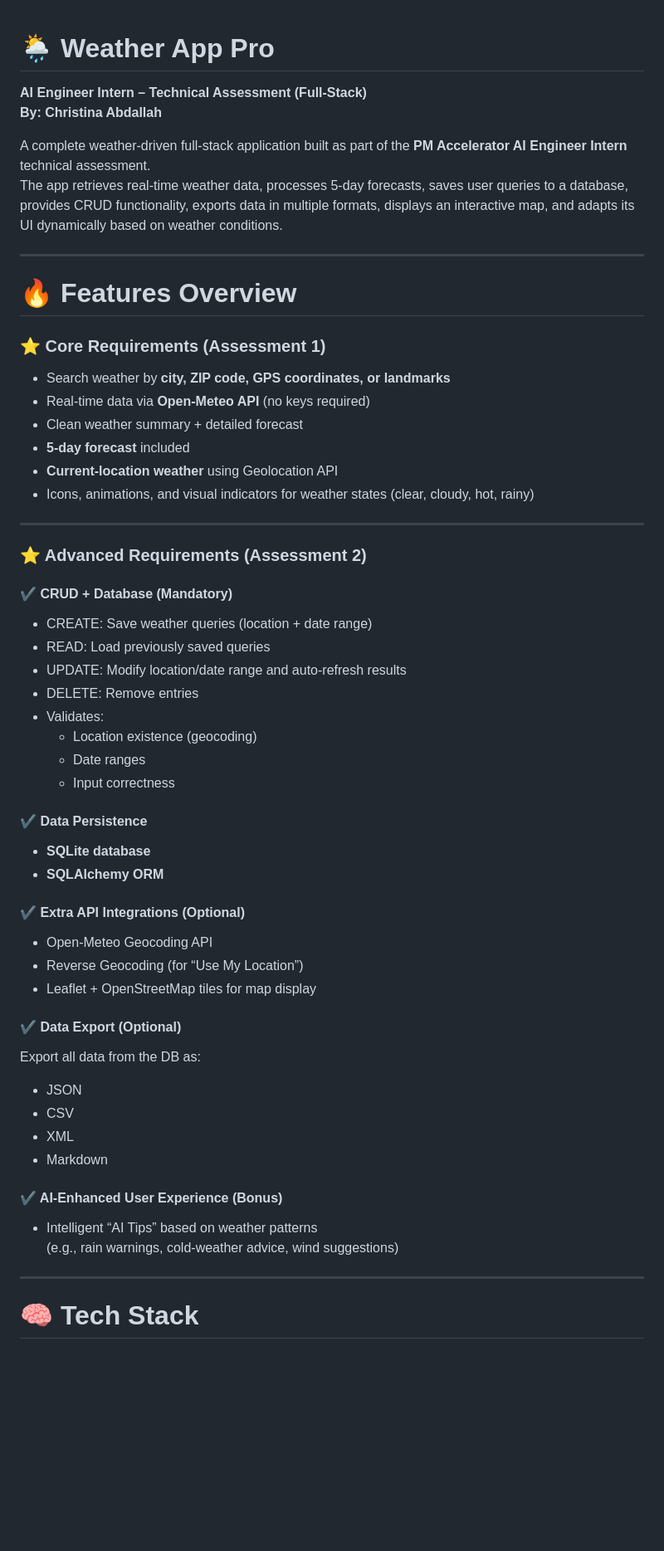
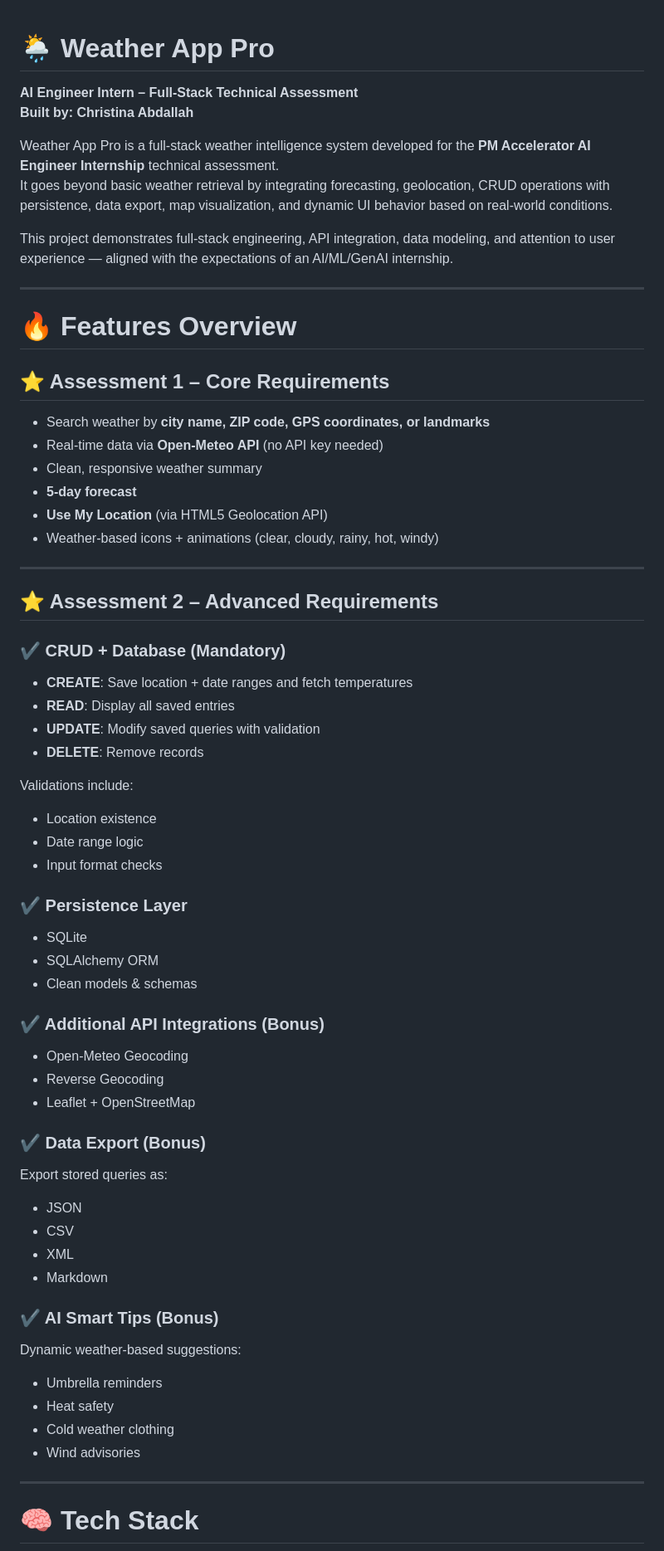
Before and after one commit to CHR1X7/weather-app-pro, a Markdown page: README.md, the part around the change printed below. Shown: that part at 83% size. Drawn GitHub-style; blank space fills up the shorter version.

Commit message:
Updated README with final professional version

```diff
--- a/README.md
+++ b/README.md
@@ -1,54 +1,63 @@
+
 # 🌦️ Weather App Pro
-**AI Engineer Intern – Technical Assessment (Full-Stack)**
-**By: Christina Abdallah**
+**AI Engineer Intern – Full-Stack Technical Assessment**
+**Built by: Christina Abdallah**
 
-A complete weather-driven full-stack application built as part of the **PM Accelerator AI Engineer Intern** technical assessment.
-The app retrieves real-time weather data, processes 5-day forecasts, saves user queries to a database, provides CRUD functionality, exports data in multiple formats, displays an interactive map, and adapts its UI dynamically based on weather conditions.
+Weather App Pro is a full-stack weather intelligence system developed for the **PM Accelerator AI Engineer Internship** technical assessment.
+It goes beyond basic weather retrieval by integrating forecasting, geolocation, CRUD operations with persistence, data export, map visualization, and dynamic UI behavior based on real-world conditions.
+
+This project demonstrates full-stack engineering, API integration, data modeling, and attention to user experience — aligned with the expectations of an AI/ML/GenAI internship.
 
 ---
 
 # 🔥 Features Overview
 
-### ⭐ Core Requirements (Assessment 1)
-- Search weather by **city, ZIP code, GPS coordinates, or landmarks**
-- Real-time data via **Open-Meteo API** (no keys required)
-- Clean weather summary + detailed forecast
-- **5-day forecast** included
-- **Current-location weather** using Geolocation API
-- Icons, animations, and visual indicators for weather states (clear, cloudy, hot, rainy)
+## ⭐ Assessment 1 – Core Requirements
+- Search weather by **city name, ZIP code, GPS coordinates, or landmarks**
+- Real-time data via **Open-Meteo API** (no API key needed)
+- Clean, responsive weather summary
+- **5-day forecast**
+- **Use My Location** (via HTML5 Geolocation API)
+- Weather-based icons + animations (clear, cloudy, rainy, hot, windy)
 
 ---
 
-### ⭐ Advanced Requirements (Assessment 2)
-#### ✔ CRUD + Database (Mandatory)
-- CREATE: Save weather queries (location + date range)
-- READ: Load previously saved queries
-- UPDATE: Modify location/date range and auto-refresh results
-- DELETE: Remove entries
-- Validates:
-  - Location existence (geocoding)
-  - Date ranges
-  - Input correctness
+## ⭐ Assessment 2 – Advanced Requirements
 
-#### ✔ Data Persistence
-- **SQLite database**
-- **SQLAlchemy ORM**
+### ✔ CRUD + Database (Mandatory)
+- **CREATE**: Save location + date ranges and fetch temperatures
+- **READ**: Display all saved entries
+- **UPDATE**: Modify saved queries with validation
+- **DELETE**: Remove records
 
-#### ✔ Extra API Integrations (Optional)
-- Open-Meteo Geocoding API
-- Reverse Geocoding (for “Use My Location”)
-- Leaflet + OpenStreetMap tiles for map display
+Validations include:
+- Location existence
+- Date range logic
+- Input format checks
 
-#### ✔ Data Export (Optional)
-Export all data from the DB as:
+### ✔ Persistence Layer
+- SQLite
+- SQLAlchemy ORM
+- Clean models & schemas
+
+### ✔ Additional API Integrations (Bonus)
+- Open-Meteo Geocoding
+- Reverse Geocoding
+- Leaflet + OpenStreetMap
+
+### ✔ Data Export (Bonus)
+Export stored queries as:
 - JSON
 - CSV
 - XML
 - Markdown
 
-#### ✔ AI-Enhanced User Experience (Bonus)
-- Intelligent “AI Tips” based on weather patterns
-(e.g., rain warnings, cold-weather advice, wind suggestions)
+### ✔ AI Smart Tips (Bonus)
+Dynamic weather-based suggestions:
+- Umbrella reminders
+- Heat safety
+- Cold weather clothing
+- Wind advisories
 
 ---
 
```
Also changed, not shown: other parts of README.md (+39 -70 lines).
